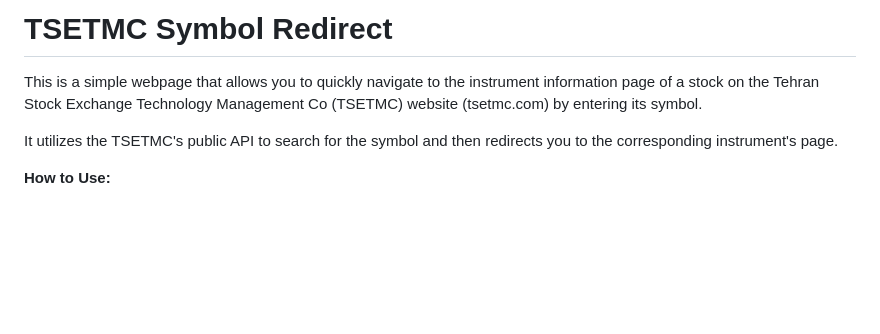
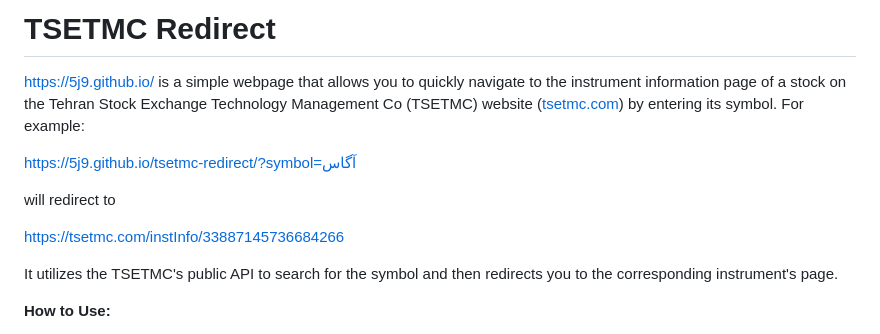
Before and after one commit to 5j9/tsetmc-redirect, a Markdown page: README.md, the part around the change. GitHub-like rendering; blank space fills up the shorter version.

```diff
--- a/README.md
+++ b/README.md
@@ -1,6 +1,12 @@
-# TSETMC Symbol Redirect
+# TSETMC Redirect
 
-This is a simple webpage that allows you to quickly navigate to the instrument information page of a stock on the Tehran Stock Exchange Technology Management Co (TSETMC) website (tsetmc.com) by entering its symbol.
+https://5j9.github.io/ is a simple webpage that allows you to quickly navigate to the instrument information page of a stock on the Tehran Stock Exchange Technology Management Co (TSETMC) website ([tsetmc.com](https://tsetmc.com/)) by entering its symbol. For example:
+
+https://5j9.github.io/tsetmc-redirect/?symbol=آگاس
+
+will redirect to
+
+https://tsetmc.com/instInfo/33887145736684266
 
 It utilizes the TSETMC's public API to search for the symbol and then redirects you to the corresponding instrument's page.
 
```
